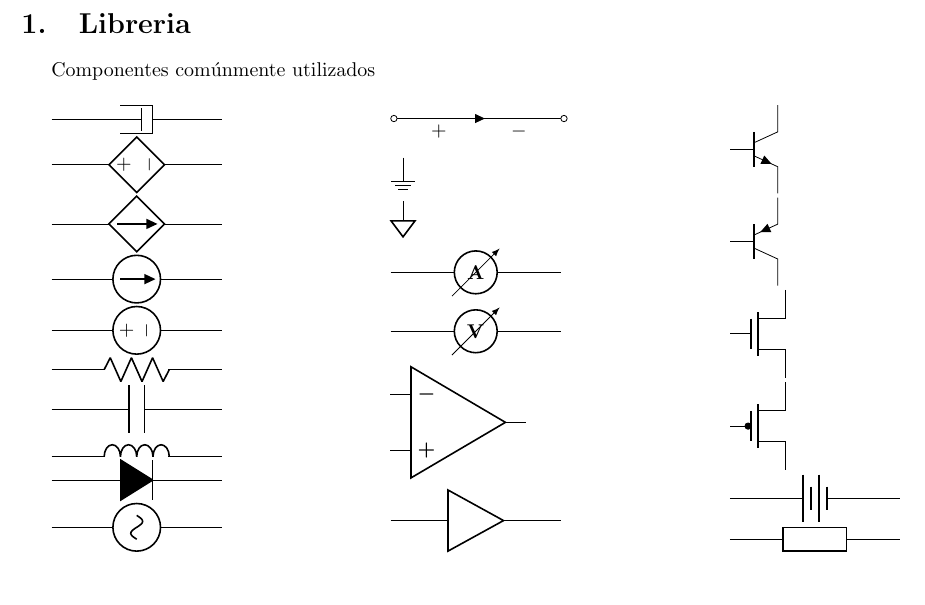
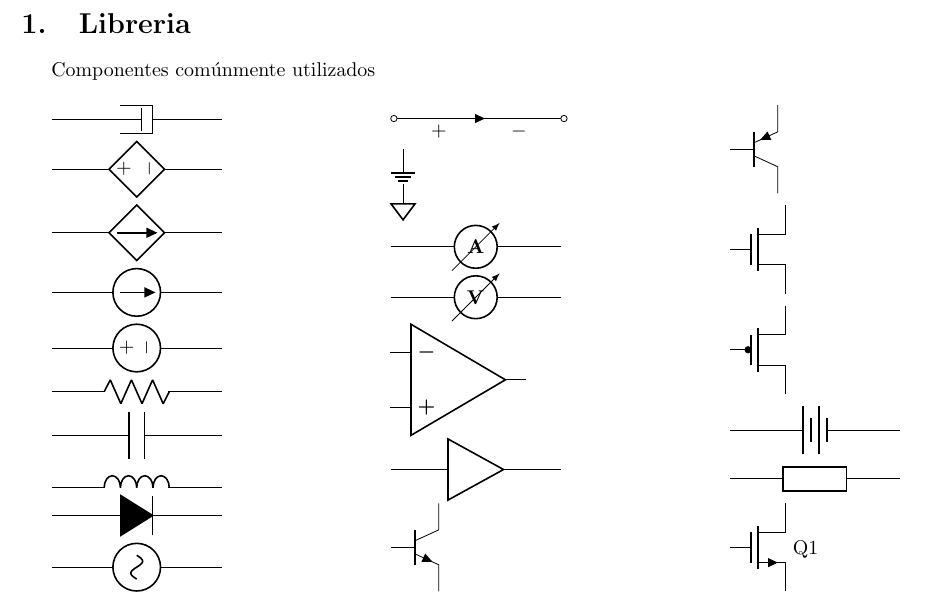
Before and after one commit to cirofabianbermudez/inkscape_circuit_library, a LaTeX document (latex_modeling/main.tex): part of page 1 of 2, cut so that both start at the same text. Compiled offline with pdfLaTeX.

Commit message:
Mos added

```diff
--- a/latex_modeling/main.tex
+++ b/latex_modeling/main.tex
@@ -172,6 +172,14 @@ Componentes comúnmente utilizados
  ;
 \end{circuitikz}
 
+%%-------------------------------------------------------------------------------------------- prueba
+ \begin{circuitikz}[american,]
+\ctikzset{tripoles/mos style/arrows}
+\def\killdepth#1{{\raisebox{0pt}[\height][0pt]{#1}}}
+\draw (0,0) node[nmos](Q1){};
+\draw (Q1.center) node[right]{\killdepth{Q1}};
+\end{circuitikz}
+
 \end{multicols}
 %%--------------------------------------------------------------------------------------------
 %%--------------------------------------------------------------------------------------------
```
Also changed, not shown: inkscape_library/mos_ch_n.svg (added), latex_modeling/main.pdf.
